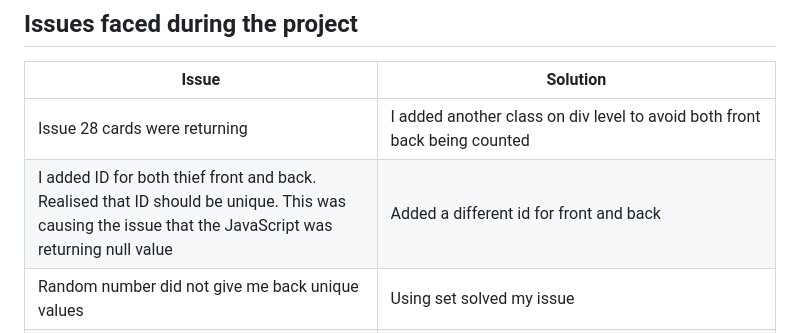
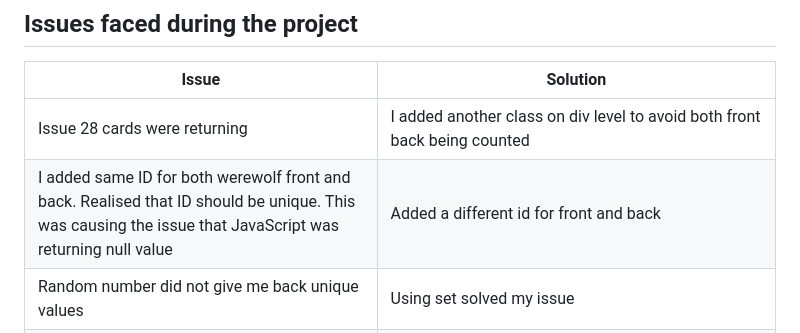
Before and after one commit to JSaprah/werewolf, a Markdown page: README.md, the part around the change. Rendered like a GitHub page.

Commit message:
Add content to Readme file

```diff
--- a/README.md
+++ b/README.md
@@ -79,7 +79,7 @@ Constant variables to retrieve classes and id's from html to manipulate the dom
 |Issue|Solution|
 |-------------|-------------|
 |Issue 28 cards were returning |I added another class on div level to avoid both front back being counted|
-|I added ID for both thief front and back. Realised that ID should be unique. This was causing the issue that the JavaScript was returning null value|Added a different id for front and back|
+|I added same ID for both werewolf front and back. Realised that ID should be unique. This was causing the issue that JavaScript was returning null value|Added a different id for front and back|
 |Random number did not give me back unique values|Using set solved my issue|
 |Cards did not have a unique value because of this I was not able to compare |Added data-index so that the cards can have a unique value|
 |I needed to pass two paramaters for compareClickToWolfLocation. The parameters were coming from different functions, because of this reason I was not able to pass it.|I had functions calling other functions which became really messy. I had to reorganise the structure and put more code in the runGame function. From there I was able to pass two paramaters to compareClickToWolfLocation function.|
```
